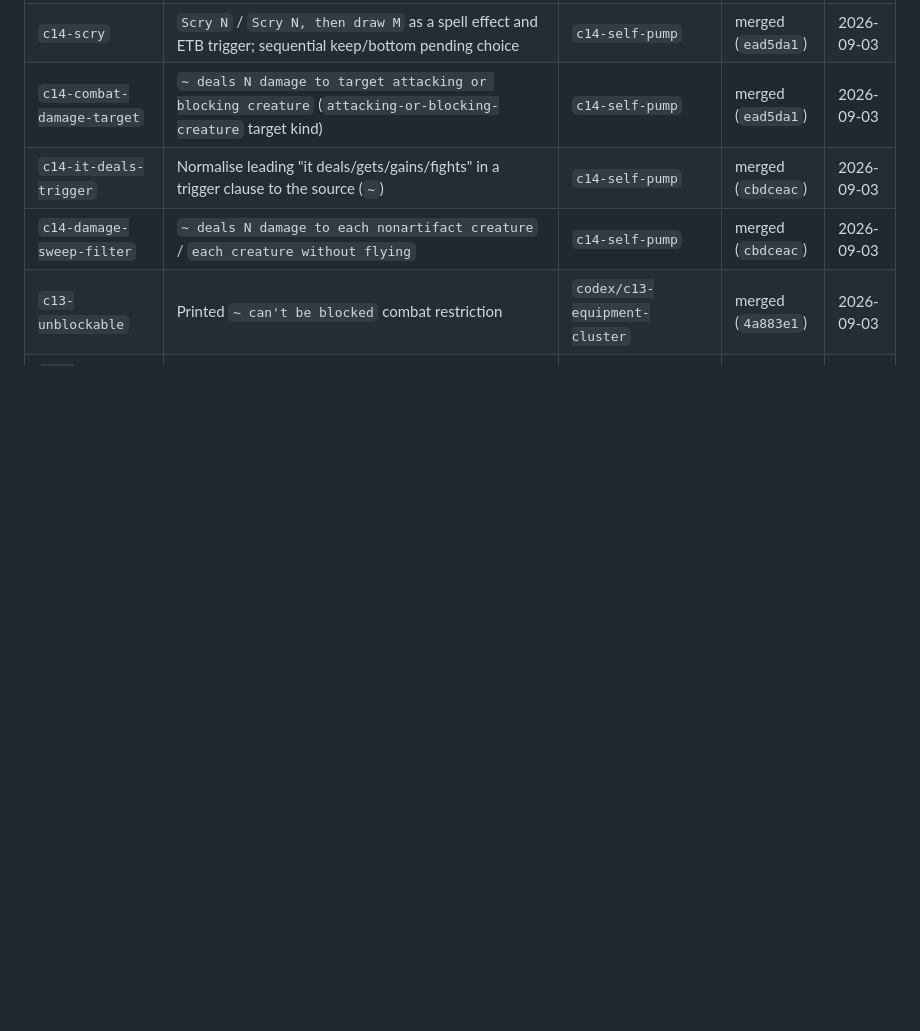
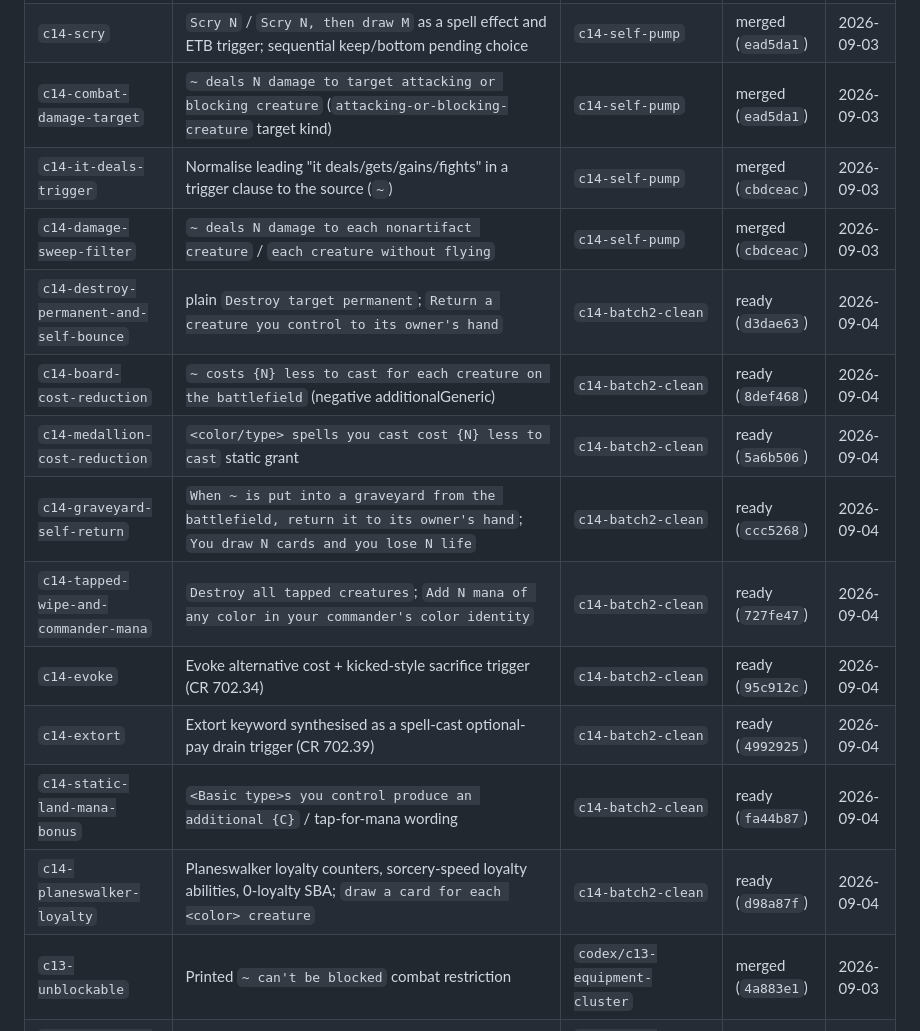
Before and after one commit to MatyMeatBoy/lamagia, a Markdown page: docs/WORK_CLAIMS.md, the part around the change. Drawn GitHub-style; blank space fills up the shorter version.

Commit message:
docs(claims): register c14-batch2-clean primitive clusters
Co-Authored-By: Claude Sonnet 5 <noreply@anthropic.com>

```diff
--- a/docs/WORK_CLAIMS.md
+++ b/docs/WORK_CLAIMS.md
@@ -54,6 +54,15 @@ feature name.
 | `c14-combat-damage-target` | `~ deals N damage to target attacking or blocking creature` (`attacking-or-blocking-creature` target kind) | `c14-self-pump` | merged (`ead5da1`) | 2026-09-03 |
 | `c14-it-deals-trigger` | Normalise leading "it deals/gets/gains/fights" in a trigger clause to the source (`~`) | `c14-self-pump` | merged (`cbdceac`) | 2026-09-03 |
 | `c14-damage-sweep-filter` | `~ deals N damage to each nonartifact creature` / `each creature without flying` | `c14-self-pump` | merged (`cbdceac`) | 2026-09-03 |
+| `c14-destroy-permanent-and-self-bounce` | plain `Destroy target permanent`; `Return a creature you control to its owner's hand` | `c14-batch2-clean` | ready (`d3dae63`) | 2026-09-04 |
+| `c14-board-cost-reduction` | `~ costs {N} less to cast for each creature on the battlefield` (negative additionalGeneric) | `c14-batch2-clean` | ready (`8def468`) | 2026-09-04 |
+| `c14-medallion-cost-reduction` | `<color/type> spells you cast cost {N} less to cast` static grant | `c14-batch2-clean` | ready (`5a6b506`) | 2026-09-04 |
+| `c14-graveyard-self-return` | `When ~ is put into a graveyard from the battlefield, return it to its owner's hand`; `You draw N cards and you lose N life` | `c14-batch2-clean` | ready (`ccc5268`) | 2026-09-04 |
+| `c14-tapped-wipe-and-commander-mana` | `Destroy all tapped creatures`; `Add N mana of any color in your commander's color identity` | `c14-batch2-clean` | ready (`727fe47`) | 2026-09-04 |
+| `c14-evoke` | Evoke alternative cost + kicked-style sacrifice trigger (CR 702.34) | `c14-batch2-clean` | ready (`95c912c`) | 2026-09-04 |
+| `c14-extort` | Extort keyword synthesised as a spell-cast optional-pay drain trigger (CR 702.39) | `c14-batch2-clean` | ready (`4992925`) | 2026-09-04 |
+| `c14-static-land-mana-bonus` | `<Basic type>s you control produce an additional {C}` / tap-for-mana wording | `c14-batch2-clean` | ready (`fa44b87`) | 2026-09-04 |
+| `c14-planeswalker-loyalty` | Planeswalker loyalty counters, sorcery-speed loyalty abilities, 0-loyalty SBA; `draw a card for each <color> creature` | `c14-batch2-clean` | ready (`d98a87f`) | 2026-09-04 |
 | `c13-unblockable` | Printed `~ can't be blocked` combat restriction | `codex/c13-equipment-cluster` | merged (`4a883e1`) | 2026-09-03 |
 | `c13-activated-sacrifice-creature` | Activated costs that sacrifice a creature or another creature | `codex/c13-equipment-cluster` | merged (`7c54447`) | 2026-09-03 |
 | `c13-activated-remove-counters` | Activated costs that remove counters from the source permanent | `codex/c13-equipment-cluster` | merged (`96142f7`) | 2026-09-03 |
```
